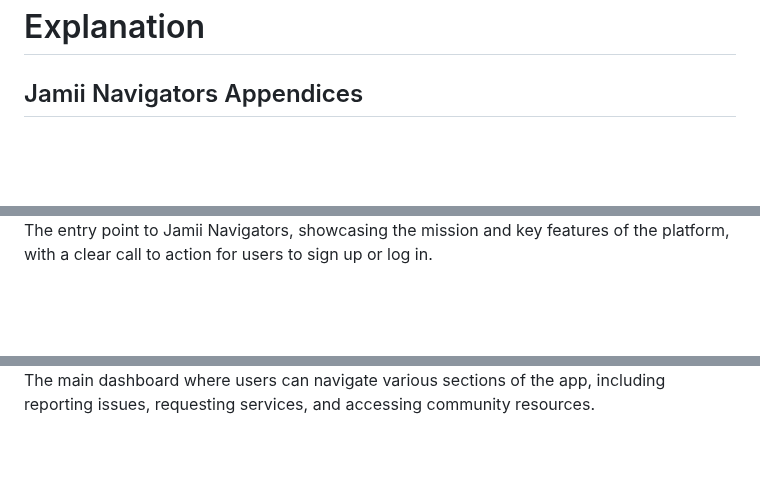
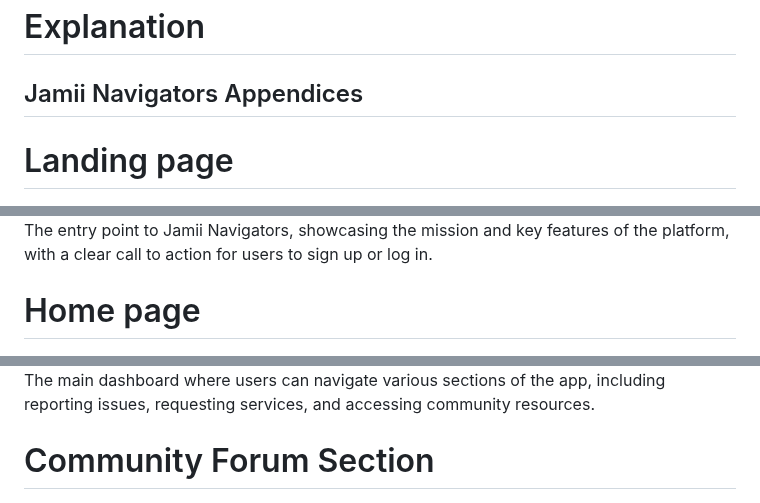
Before and after one commit to Manuel254001/Jamii-Navigators, a Markdown page: README.md, 3 parts joined by grey strips. Drawn GitHub-style; blank space fills up the shorter version.

```diff
--- a/README.md
+++ b/README.md
@@ -39,11 +39,12 @@ Jamii Navigators addresses several core challenges in community engagement by of
 - Proactive Crisis Management: The crisis management module ensures that in emergencies, authorities are alerted immediately, allowing for quicker response times and improved safety.*
 # Explanation
 ## Jamii Navigators Appendices
+# Landing page
 ![Screenshot Description](Src/screenshots/Landingpage.png)
 The entry point to Jamii Navigators, showcasing the mission and key features of the platform, with a clear call to action for users to sign up or log in.
-
+# Home page
 ![Screenshot Description](Src/screenshots/Home.png)
 The main dashboard where users can navigate various sections of the app, including reporting issues, requesting services, and accessing community resources.
-
+# Community Forum Section
 ![Screenshot Description](Src/screenshots/Community_Forum.png)
 A space where users can engage with each other, share updates, and discuss community topics. This fosters communication and collaboration within the community.
```
Also changed, not shown: other parts of README.md (+4 -4 lines).
